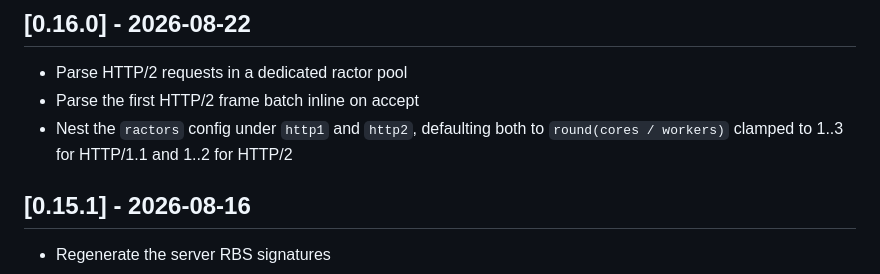
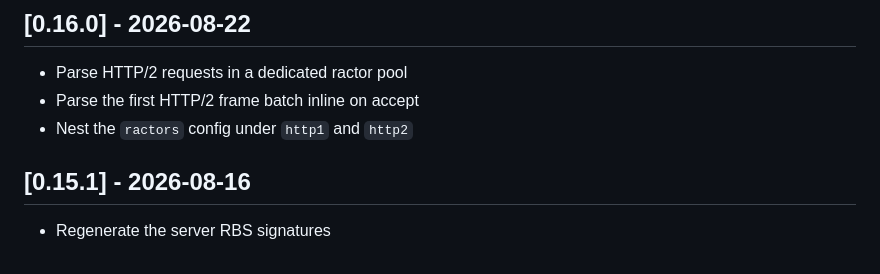
Before and after one commit to joshuay03/raptor, a Markdown page: CHANGELOG.md, the part around the change. Rendered like a GitHub page.

Commit message:
Trim the 0.16.0 changelog entry for the nested ractors config

```diff
--- a/CHANGELOG.md
+++ b/CHANGELOG.md
@@ -6,7 +6,7 @@
 
 - Parse HTTP/2 requests in a dedicated ractor pool
 - Parse the first HTTP/2 frame batch inline on accept
-- Nest the `ractors` config under `http1` and `http2`, defaulting both to `round(cores / workers)` clamped to 1..3 for HTTP/1.1 and 1..2 for HTTP/2
+- Nest the `ractors` config under `http1` and `http2`
 
 ## [0.15.1] - 2026-08-16
 
```
